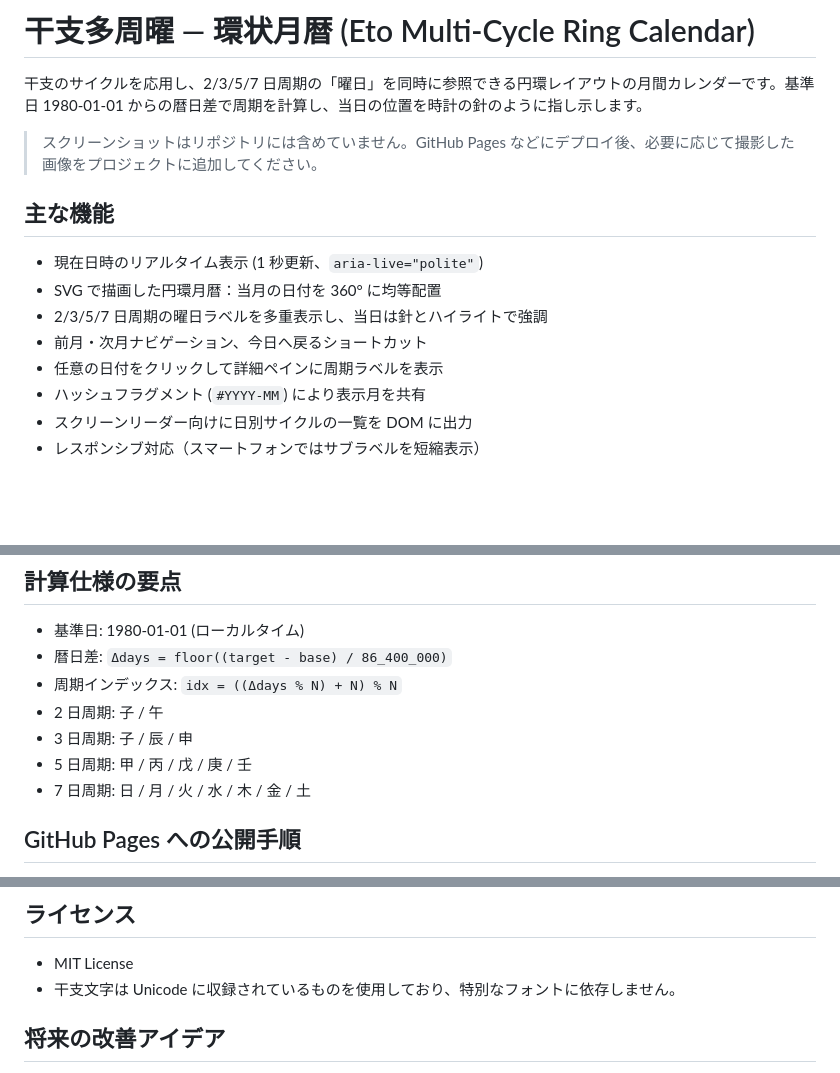
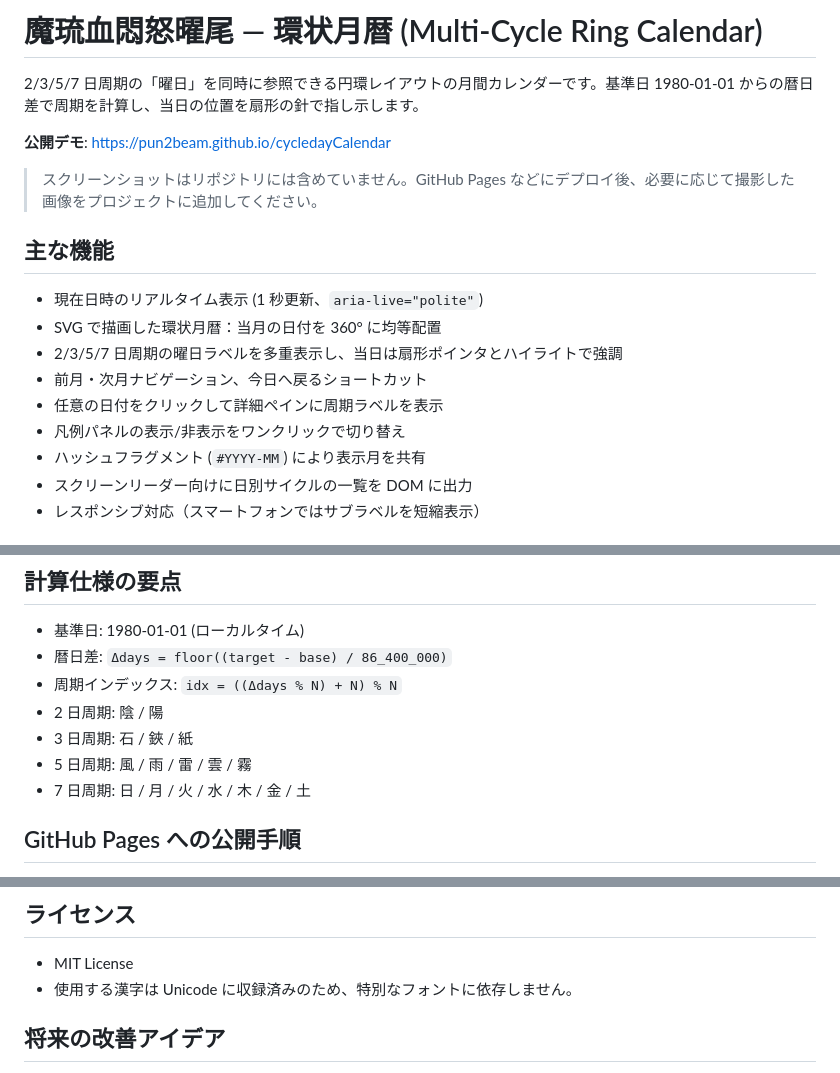
Before and after one commit to pun2beam/cycledayCalendar, a Markdown page: README.md, 3 parts joined by grey strips. GitHub-like rendering; blank space fills up the shorter version.

```diff
--- a/README.md
+++ b/README.md
@@ -1,16 +1,19 @@
-# 干支多周曜 ― 環状月暦 (Eto Multi-Cycle Ring Calendar)
+# 魔琉血悶怒曜尾 ― 環状月暦 (Multi-Cycle Ring Calendar)
 
-干支のサイクルを応用し、2/3/5/7 日周期の「曜日」を同時に参照できる円環レイアウトの月間カレンダーです。基準日 1980-01-01 からの暦日差で周期を計算し、当日の位置を時計の針のように指し示します。
+2/3/5/7 日周期の「曜日」を同時に参照できる円環レイアウトの月間カレンダーです。基準日 1980-01-01 からの暦日差で周期を計算し、当日の位置を扇形の針で指し示します。
+
+**公開デモ**: https://pun2beam.github.io/cycledayCalendar
 
 > スクリーンショットはリポジトリには含めていません。GitHub Pages などにデプロイ後、必要に応じて撮影した画像をプロジェクトに追加してください。
 
 ## 主な機能
 
 - 現在日時のリアルタイム表示 (1 秒更新、`aria-live="polite"`)
-- SVG で描画した円環月暦：当月の日付を 360° に均等配置
-- 2/3/5/7 日周期の曜日ラベルを多重表示し、当日は針とハイライトで強調
+- SVG で描画した環状月暦：当月の日付を 360° に均等配置
+- 2/3/5/7 日周期の曜日ラベルを多重表示し、当日は扇形ポインタとハイライトで強調
 - 前月・次月ナビゲーション、今日へ戻るショートカット
 - 任意の日付をクリックして詳細ペインに周期ラベルを表示
+- 凡例パネルの表示/非表示をワンクリックで切り替え
 - ハッシュフラグメント (`#YYYY-MM`) により表示月を共有
 - スクリーンリーダー向けに日別サイクルの一覧を DOM に出力
 - レスポンシブ対応（スマートフォンではサブラベルを短縮表示）
@@ -44,9 +47,9 @@ npx serve
 - 基準日: 1980-01-01 (ローカルタイム)
 - 暦日差: `Δdays = floor((target - base) / 86_400_000)`
 - 周期インデックス: `idx = ((Δdays % N) + N) % N`
-- 2 日周期: 子 / 午
-- 3 日周期: 子 / 辰 / 申
-- 5 日周期: 甲 / 丙 / 戊 / 庚 / 壬
+- 2 日周期: 陰 / 陽
+- 3 日周期: 石 / 鋏 / 紙
+- 5 日周期: 風 / 雨 / 雷 / 雲 / 霧
 - 7 日周期: 日 / 月 / 火 / 水 / 木 / 金 / 土
 
 ## GitHub Pages への公開手順
@@ -61,7 +64,7 @@ npx serve
 ## ライセンス
 
 - MIT License
-- 干支文字は Unicode に収録されているものを使用しており、特別なフォントに依存しません。
+- 使用する漢字は Unicode に収録済みのため、特別なフォントに依存しません。
 
 ## 将来の改善アイデア
 
```
Also changed, not shown: cycledayCalendar_spec.md (+88 -273 lines).
